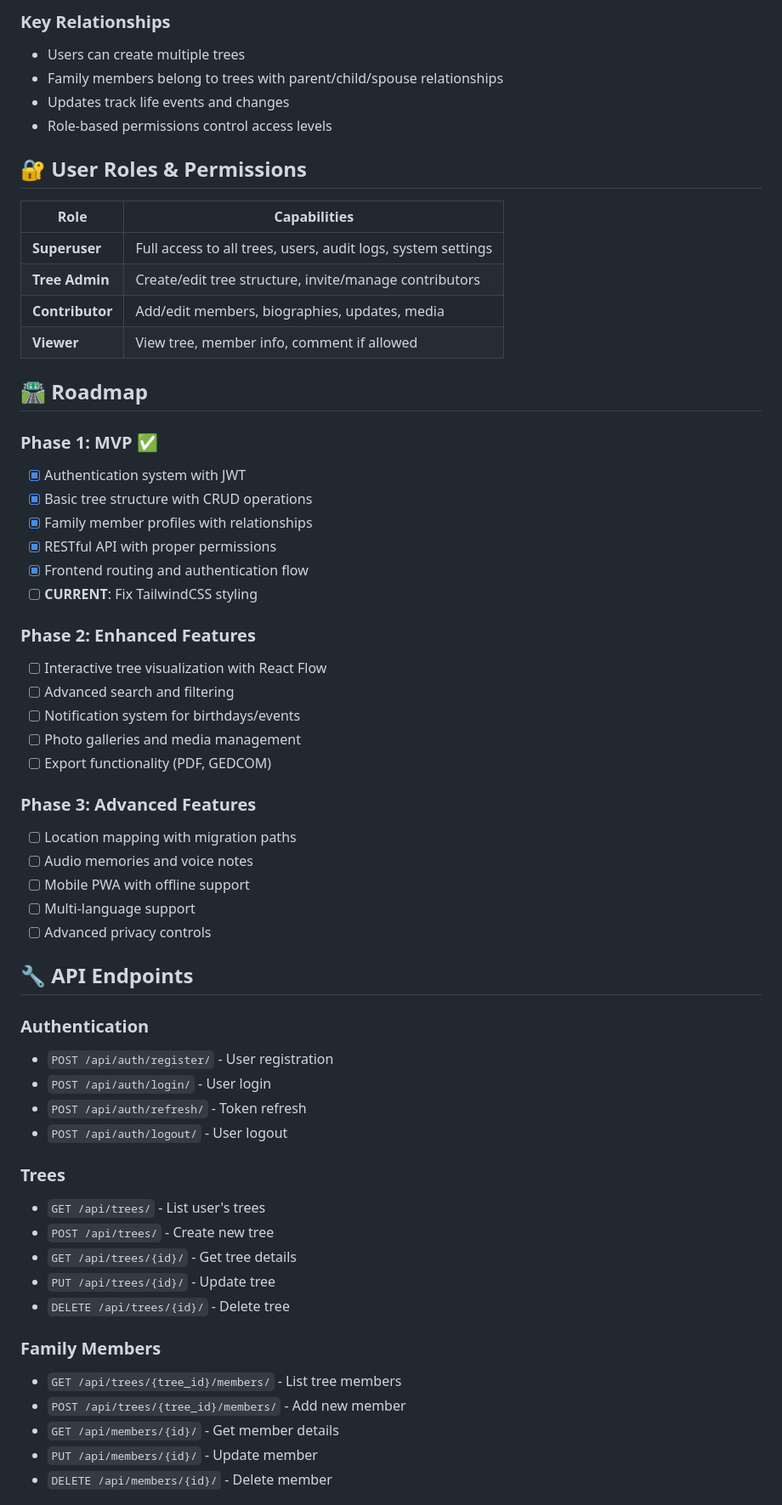
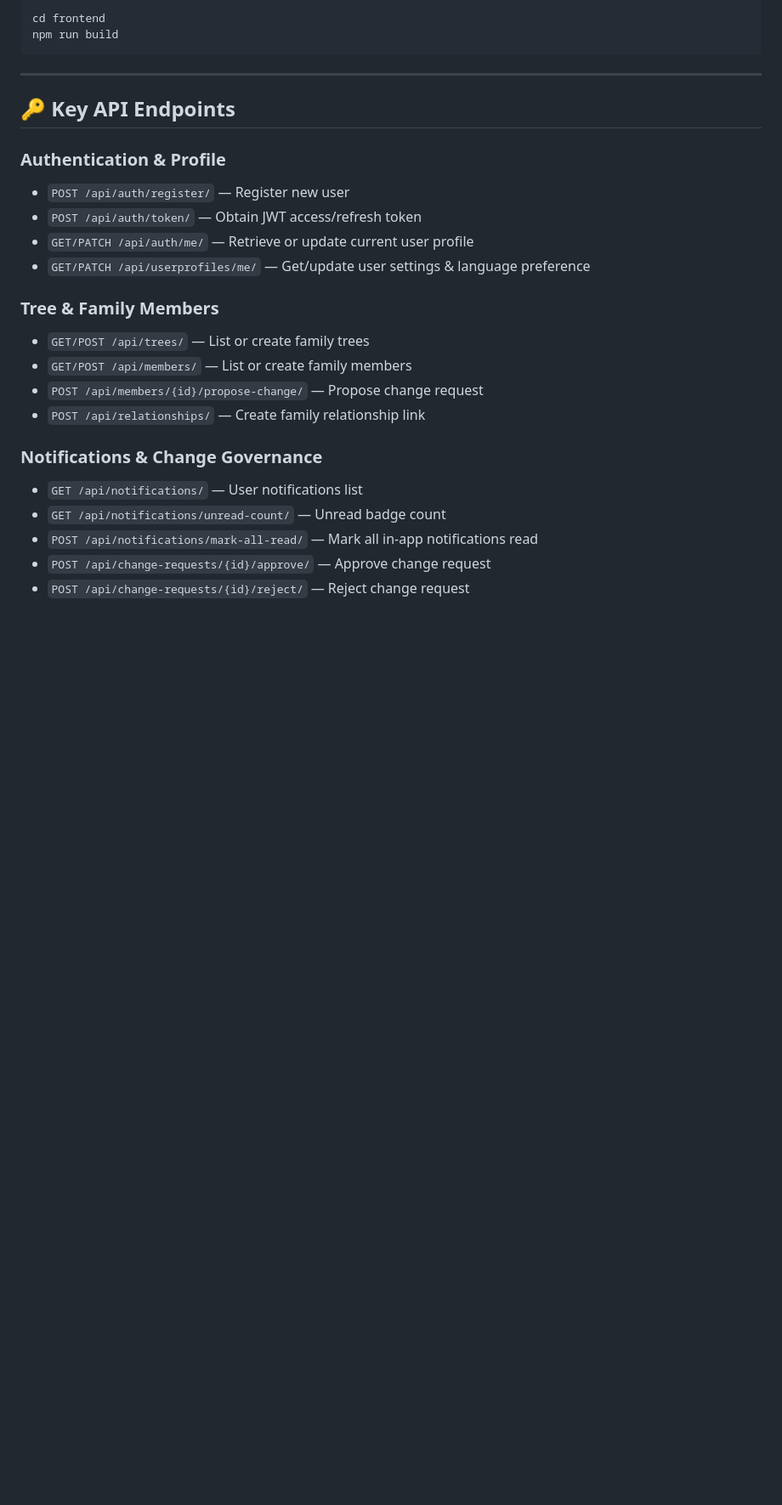
Before and after one commit to joseph-kwk/La-Racine, a Markdown page: README.md, the part around one of its changes. Shown at 85% size. GitHub-like rendering; blank space fills up the shorter version.

Commit message:
docs: update README.md with comprehensive features, project structure, i18n, and API guide

````diff
--- a/README.md
+++ b/README.md
@@ -139,62 +154,29 @@ la_racine/
 
-### Key Relationships
-- Users can create multiple trees
-- Family members belong to trees with parent/child/spouse relationships
-- Updates track life events and changes
-- Role-based permissions control access levels
+```bash
+cd frontend
+npm run build
+```
 
-## 🔐 User Roles & Permissions
+---
 
-| Role | Capabilities |
-|------|-------------|
-| **Superuser** | Full access to all trees, users, audit logs, system settings |
-| **Tree Admin** | Create/edit tree structure, invite/manage contributors |
-| **Contributor** | Add/edit members, biographies, updates, media |
-| **Viewer** | View tree, member info, comment if allowed |
+## 🔑 Key API Endpoints
 
-## 🛣️ Roadmap
+### Authentication & Profile
+- `POST /api/auth/register/` — Register new user
+- `POST /api/auth/token/` — Obtain JWT access/refresh token
+- `GET/PATCH /api/auth/me/` — Retrieve or update current user profile
+- `GET/PATCH /api/userprofiles/me/` — Get/update user settings & language preference
 
-### Phase 1: MVP ✅
-- [x] Authentication system with JWT
-- [x] Basic tree structure with CRUD operations
-- [x] Family member profiles with relationships
-- [x] RESTful API with proper permissions
-- [x] Frontend routing and authentication flow
-- [ ] **CURRENT**: Fix TailwindCSS styling
+### Tree & Family Members
+- `GET/POST /api/trees/` — List or create family trees
+- `GET/POST /api/members/` — List or create family members
+- `POST /api/members/{id}/propose-change/` — Propose change request
+- `POST /api/relationships/` — Create family relationship link
 
-### Phase 2: Enhanced Features
-- [ ] Interactive tree visualization with React Flow
-- [ ] Advanced search and filtering
-- [ ] Notification system for birthdays/events
-- [ ] Photo galleries and media management
-- [ ] Export functionality (PDF, GEDCOM)
+### Notifications & Change Governance
+- `GET /api/notifications/` — User notifications list
+- `GET /api/notifications/unread-count/` — Unread badge count
+- `POST /api/notifications/mark-all-read/` — Mark all in-app notifications read
+- `POST /api/change-requests/{id}/approve/` — Approve change request
+- `POST /api/change-requests/{id}/reject/` — Reject change request
 
-### Phase 3: Advanced Features
-- [ ] Location mapping with migration paths
-- [ ] Audio memories and voice notes
-- [ ] Mobile PWA with offline support
-- [ ] Multi-language support
-- [ ] Advanced privacy controls
-
-## 🔧 API Endpoints
-
-### Authentication
-- `POST /api/auth/register/` - User registration
-- `POST /api/auth/login/` - User login
-- `POST /api/auth/refresh/` - Token refresh
-- `POST /api/auth/logout/` - User logout
-
-### Trees
-- `GET /api/trees/` - List user's trees
-- `POST /api/trees/` - Create new tree
-- `GET /api/trees/{id}/` - Get tree details
-- `PUT /api/trees/{id}/` - Update tree
-- `DELETE /api/trees/{id}/` - Delete tree
-
-### Family Members
-- `GET /api/trees/{tree_id}/members/` - List tree members
-- `POST /api/trees/{tree_id}/members/` - Add new member
-- `GET /api/members/{id}/` - Get member details
-- `PUT /api/members/{id}/` - Update member
-- `DELETE /api/members/{id}/` - Delete member
-
````
Also changed, not shown: other parts of README.md (+123 -170 lines).
